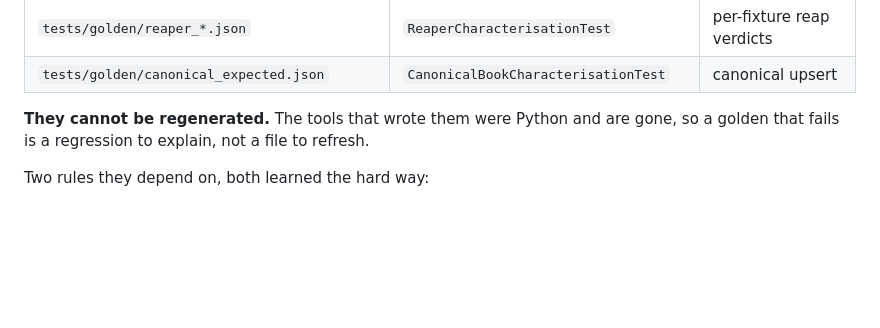
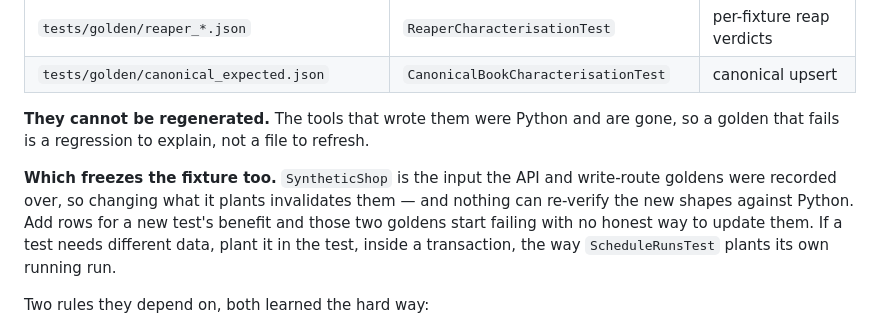
Before and after one commit to liberalu/booking-scraper, a Markdown page: CLAUDE.md, the part around the change. Drawn GitHub-style; blank space fills up the shorter version.

Commit message:
docs: the fixture is frozen alongside the goldens
SyntheticShop is the input the API and write-route goldens were recorded over,
so adding rows to it invalidates them — and there is no longer a way to
re-verify the new shapes against Python. Learned by wanting a `running` run
for a scheduler test and finding that the frozen /api/runs?status=running shape
is an empty list, which the fixture can no longer be changed to fill.

```diff
--- a/CLAUDE.md
+++ b/CLAUDE.md
@@ -302,6 +302,13 @@ replay is Python's behaviour captured, not PHP's output blessed.
 **They cannot be regenerated.** The tools that wrote them were Python and are
 gone, so a golden that fails is a regression to explain, not a file to refresh.
 
+**Which freezes the fixture too.** `SyntheticShop` is the input the API and
+write-route goldens were recorded over, so changing what it plants invalidates
+them — and nothing can re-verify the new shapes against Python. Add rows for a
+new test's benefit and those two goldens start failing with no honest way to
+update them. If a test needs different data, plant it in the test, inside a
+transaction, the way `ScheduleRunsTest` plants its own running run.
+
 Two rules they depend on, both learned the hard way:
 
 - **A golden can only describe data that comes back the same way every time.**
```
